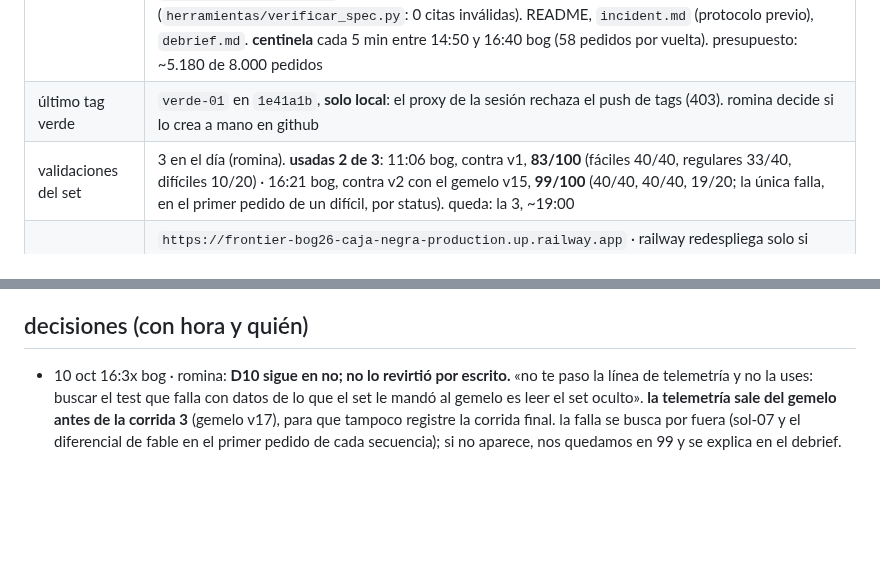
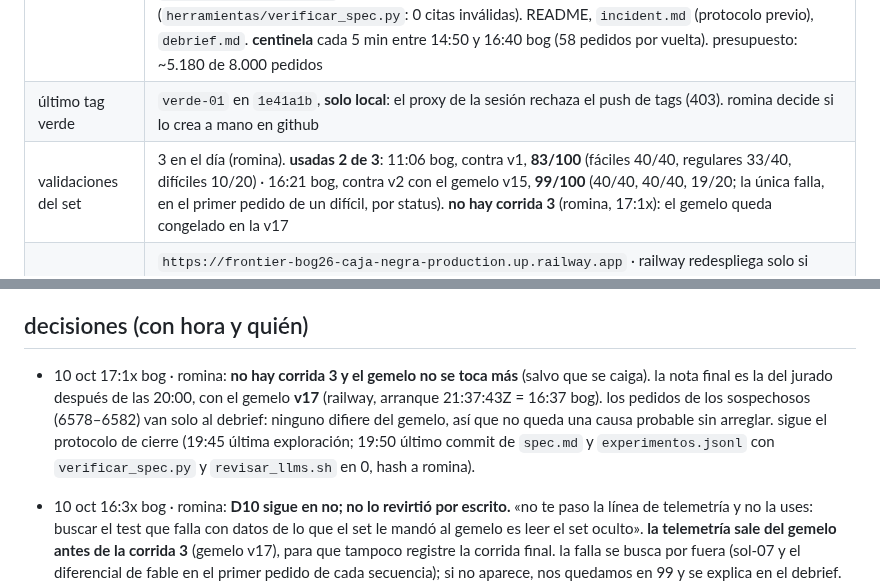
Before and after one commit to rominapitronello/frontier-bog26-caja-negra, a Markdown page: ESTADO.md, 2 parts joined by grey strips. GitHub-like rendering; blank space fills up the shorter version.

Commit message:
decisión de romina: no hay corrida 3; el gemelo queda congelado en la v17
los sospechosos (6578-6582) no difieren del gemelo: no queda causa probable sin arreglar. debrief
(fila de la corrida 3) y ESTADO. sigue el protocolo de cierre.

Claude-Session: https://claude.ai/code/session_016ewSR37rTMe43x3dtNNcy7

```diff
--- a/ESTADO.md
+++ b/ESTADO.md
@@ -13,7 +13,7 @@
 | presupuesto usd | evento: 45 gastables + 5 de reserva. **gastado: 0 us$** (el gemelo no usa modelos; la exploración tampoco). además, ~200 propios de romina para tokens fuera del presupuesto del evento (permitido) |
 | entregables provisionales | **gemelo v15, adaptado a la versión 2** (incidente FR-0153: límite 50.000, E510 con 423 e `intentos`, saldo en texto con dos decimales; la mañana en `gemelo/modelo-manana.json`). antes: v11–v14 (anidamiento, Authorization, healthcheck de railway, telemetría). calza en todo el log, `sol-03`, `fable-04`, `sol-04`, el fuzzer, las 18 largas y el centinela (`bash smoke.sh`); los cinco cambios de sol-06 y las cuatro piezas del preregistro se encienden con datos (`incident.md`, tabla de interruptores; `pruebas/test_piezas.py`). **spec** con 150 comportamientos (§ 6: CA-08, CA-09) (`herramientas/verificar_spec.py`: 0 citas inválidas). README, `incident.md` (protocolo previo), `debrief.md`. **centinela** cada 5 min entre 14:50 y 16:40 bog (58 pedidos por vuelta). presupuesto: ~5.180 de 8.000 pedidos |
 | último tag verde | `verde-01` en `1e41a1b`, **solo local**: el proxy de la sesión rechaza el push de tags (403). romina decide si lo crea a mano en github |
-| validaciones del set | 3 en el día (romina). **usadas 2 de 3**: 11:06 bog, contra v1, **83/100** (fáciles 40/40, regulares 33/40, difíciles 10/20) · 16:21 bog, contra v2 con el gemelo v15, **99/100** (40/40, 40/40, 19/20; la única falla, en el primer pedido de un difícil, por status). queda: la 3, ~19:00 |
+| validaciones del set | 3 en el día (romina). **usadas 2 de 3**: 11:06 bog, contra v1, **83/100** (fáciles 40/40, regulares 33/40, difíciles 10/20) · 16:21 bog, contra v2 con el gemelo v15, **99/100** (40/40, 40/40, 19/20; la única falla, en el primer pedido de un difícil, por status). **no hay corrida 3** (romina, 17:1x): el gemelo queda congelado en la v17 |
 | gemelo desplegado | `https://frontier-bog26-caja-negra-production.up.railway.app` · railway redespliega solo si cambian `gemelo/`, `Dockerfile` o `railway.json` (comprobado con el pulso: tres pushes de solo documentos no redesplegaron; **`railway.json` no se lee**, la configuración vive en el panel, desvío V5). **token confirmado** por el validador del portal (11:06: `/health` 200). el token del equipo para el reemplazo es otro que el de esta sesión para el original: por eso aquí da 401 |
 
 ## relevo · para la sesión que lidera la ejecución (leer primero)
@@ -65,6 +65,8 @@ lo dejó la sesión `01MD7…` el 10 oct a las 12:2x chile (10:2x bog). con esto
 - **Sol, 10 oct · mandato de Romina en chat:** `encargos/sol-08-revision-spec.md`, rama `sol/revision-spec-08`: **cinco objeciones** a la spec de `53e386f`, contrastadas con las líneas que cita y con búsquedas del log completo. Una excepción HTTP a la regla general y un «confirmado» con FOO observado una vez; cita de HEAD que es GET; supuesto de bytes inválidos contradicho por sondas posteriores; dos generalizaciones que exceden los casos medidos. **Solo señales: spec e implementación sin cambios. 0 llamadas al original/gemelo, 0 validaciones del portal.** Rúbrica revisada; no se atribuye ninguna objeción al fallo restante del set. Último tag según este estado: `verde-01`, solo local. **Siguiente:** quien lidera revisa el PR e integra con merge commit; decide qué afirmaciones o citas ajustar. Romina no necesita hacer ningún paso técnico.
 
 ## decisiones (con hora y quién)
+
+- 10 oct 17:1x bog · romina: **no hay corrida 3 y el gemelo no se toca más** (salvo que se caiga). la nota final es la del jurado después de las 20:00, con el gemelo **v17** (railway, arranque 21:37:43Z = 16:37 bog). los pedidos de los sospechosos (6578–6582) van solo al debrief: ninguno difiere del gemelo, así que no queda una causa probable sin arreglar. sigue el protocolo de cierre (19:45 última exploración; 19:50 último commit de `spec.md` y `experimentos.jsonl` con `verificar_spec.py` y `revisar_llms.sh` en 0, hash a romina).
 
 - 10 oct 16:3x bog · romina: **D10 sigue en no; no lo revirtió por escrito.** «no te paso la línea de telemetría y no la uses: buscar el test que falla con datos de lo que el set le mandó al gemelo es leer el set oculto». **la telemetría sale del gemelo antes de la corrida 3** (gemelo v17), para que tampoco registre la corrida final. la falla se busca por fuera (sol-07 y el diferencial de fable en el primer pedido de cada secuencia); si no aparece, nos quedamos en 99 y se explica en el debrief. **corrección de claude:** a las 15:4x leí «dale a la telemetría antes» como una reversión de D10 y la registré así aquí, en V6 y en el issue #12; fue una lectura mía, no una decisión escrita de romina. la telemetría estuvo en el gemelo de 15:47 a 16:4x (v14–v16); **su salida nunca se leyó ni se pidió de nuevo**.
 - ~~10 oct 15:4x bog · romina: **telemetría de forma antes de la validación 2** («quiero que lo corramos contra nuestro mejor instrumento»). cambia D10/la decisión de las 10:4x («el tráfico del set no se usa ni se anota») solo en su versión mínima, la de fable: cuántos pedidos por rama (método, destino, comando de los ocho o «?», código), cuántos en ramas «supuesto» (EN-18, NO-04, AL-04), largos de secuencia entre resets, concurrencia y clase de token. **ningún contenido**: ni textos, ni nombres, ni montos, ni ids, ni rutas. sale por stdout a los logs de railway (gemelo v14).~~ (lectura equivocada de claude; ver arriba)
```
Also changed, not shown: debrief.md (+1 -1 lines).
